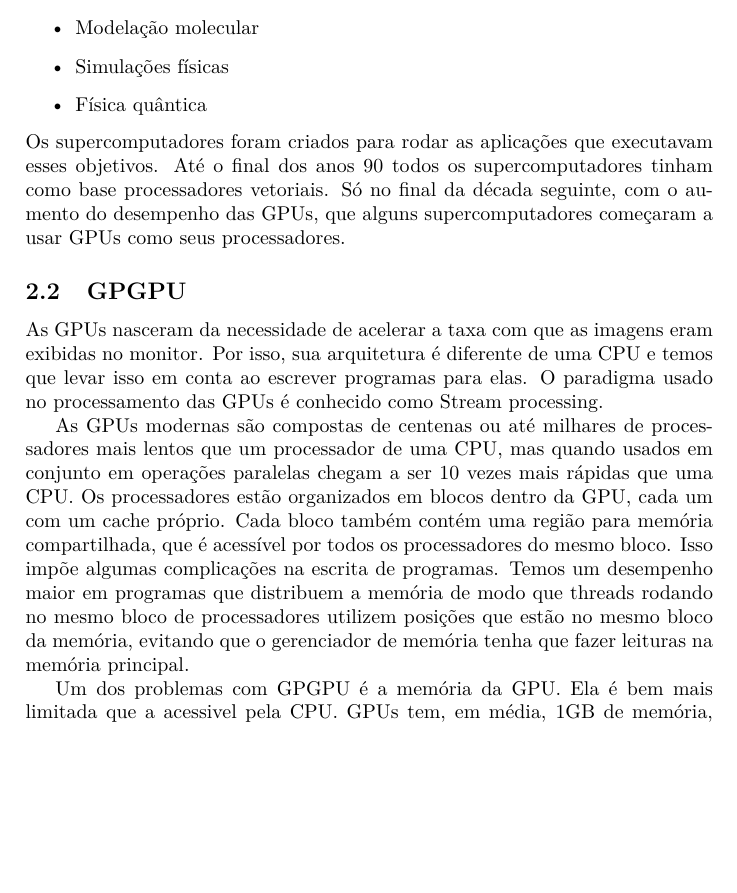
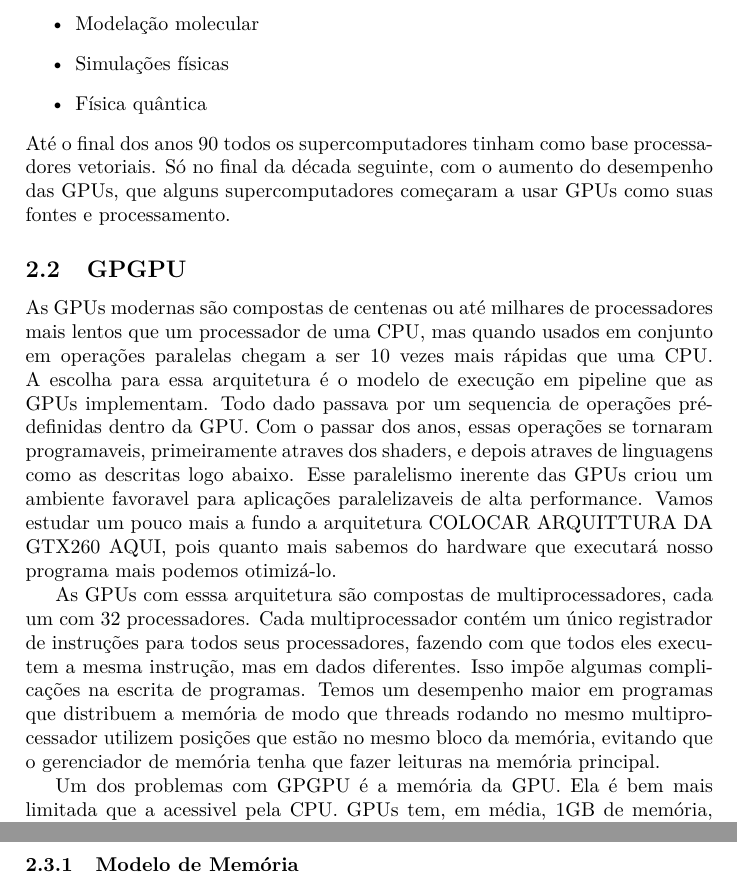
Before and after one commit to gorobaum/tcc, a LaTeX document (monografia/monografia.tex, which reads monografia/conc-e-tec.tex): part of page 4 of 11 before the commit and two parts of pages 4 and 6 of 11 after it, the two joined at a grey line, cut so that both start at the same text, the shorter picture padded with empty space. Compiled offline with pdfLaTeX.

Commit message:
Modificações na escrita da GPGPU

```diff
--- a/monografia/conc-e-tec.tex
+++ b/monografia/conc-e-tec.tex
@@ -7,20 +7,22 @@
   \item Simulações físicas
   \item Física quântica
 \end{itemize}
-Os supercomputadores foram criados para rodar as aplicações que executavam esses objetivos. Até o final
-dos anos 90 todos os supercomputadores tinham como base processadores vetoriais. Só no final da década seguinte,
-com o aumento do desempenho das GPUs, que alguns supercomputadores começaram a usar GPUs como seus processadores.
+Até o final dos anos 90 todos os supercomputadores tinham como base processadores vetoriais. Só no final da década seguinte,
+com o aumento do desempenho das GPUs, que alguns supercomputadores começaram a usar GPUs como suas fontes e processamento.
 \subsection{GPGPU}
-As GPUs nasceram da necessidade de acelerar a taxa com que as imagens eram exibidas no monitor. Por isso, sua arquitetura
-é diferente de uma CPU e temos que levar isso em conta ao escrever programas para elas. O paradigma usado no processamento
-das GPUs é conhecido como Stream processing.
+As GPUs modernas são compostas de centenas ou até milhares de processadores mais lentos que um processador de uma CPU,
+mas quando usados em conjunto em operações paralelas chegam a ser 10 vezes mais rápidas que uma CPU. A escolha para essa
+arquitetura é o modelo de execução em pipeline que as GPUs implementam. Todo dado passava por um sequencia de operações
+pré-definidas dentro da GPU. Com o passar dos anos, essas operações se tornaram programaveis, primeiramente atraves
+dos shaders, e depois atraves de linguagens como as descritas logo abaixo. Esse paralelismo inerente das GPUs criou
+um ambiente favoravel para aplicações paralelizaveis de alta performance. Vamos estudar um pouco mais a fundo a
+arquitetura COLOCAR ARQUITTURA DA GTX260 AQUI, pois quanto mais sabemos do hardware que executará nosso programa
+mais podemos otimizá-lo.
 
-As GPUs modernas são compostas de centenas ou até milhares de processadores mais lentos que um processador de uma CPU,
-mas quando usados em conjunto em operações paralelas chegam a ser 10 vezes mais rápidas que uma CPU. Os processadores
-estão organizados em blocos dentro da GPU, cada um com um cache próprio.
-Cada bloco também contém uma região para memória compartilhada, que é acessível
-por todos os processadores do mesmo bloco. Isso impõe algumas complicações na escrita de programas. Temos um desempenho
-maior em programas que distribuem a memória de modo que threads rodando no mesmo bloco de processadores utilizem posições
+As GPUs com esssa arquitetura são compostas de multiprocessadores, cada um com 32 processadores. Cada multiprocessador
+contém um único registrador de instruções para todos seus processadores, fazendo com que todos eles executem a mesma
+instrução, mas em dados diferentes. Isso impõe algumas complicações na escrita de programas. Temos um desempenho
+maior em programas que distribuem a memória de modo que threads rodando no mesmo multiprocessador utilizem posições
 que estão no mesmo bloco da memória, evitando que o gerenciador de memória tenha que fazer leituras na memória principal.
 
 Um dos problemas com GPGPU é a memória da GPU. Ela é bem mais limitada que a acessivel pela CPU. GPUs tem, em média, 1GB
```
Also changed, not shown: monografia/introducao.tex (+1 -0 lines), monografia/conc-e-tec.tex (11 more changed lines).
